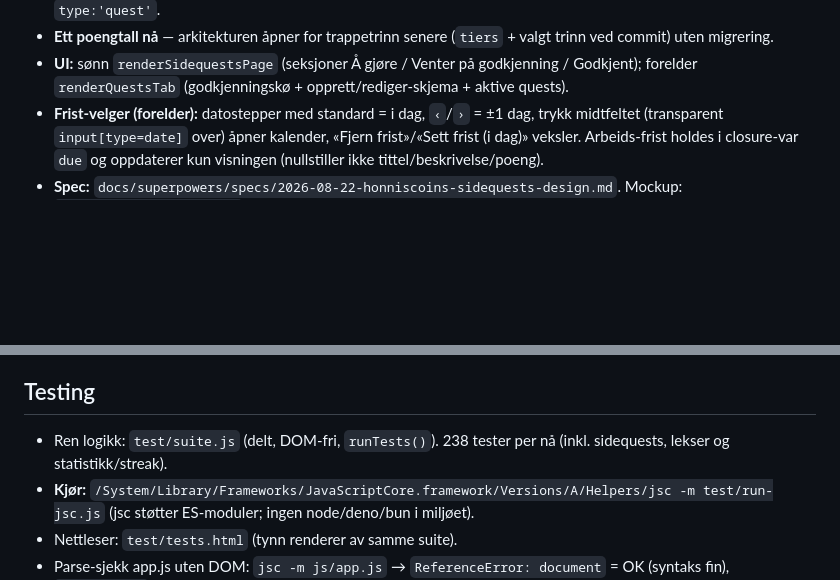
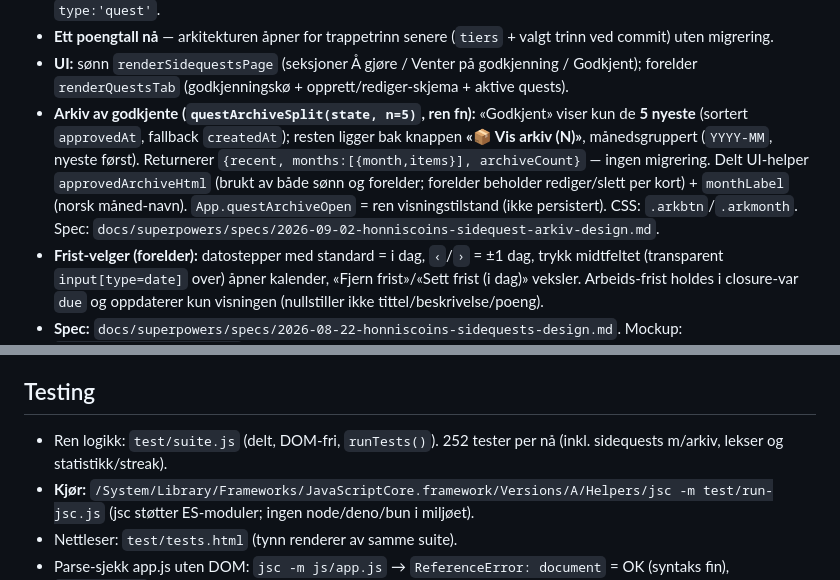
Before and after one commit to mgjesdal79/honniscoins, a Markdown page: CLAUDE.md, 2 parts joined by grey strips. Drawn GitHub-style; blank space fills up the shorter version.

Commit message:
docs: dokumenter sidequest-arkiv (questArchiveSplit) i CLAUDE.md
Co-Authored-By: Claude Opus 4.8 <noreply@anthropic.com>

```diff
--- a/CLAUDE.md
+++ b/CLAUDE.md
@@ -66,6 +66,13 @@ timeplan, poengverdier og utbetalinger. Norsk UI. Live på GitHub Pages.
   commit) uten migrering.
 - **UI:** sønn `renderSidequestsPage` (seksjoner Å gjøre / Venter på godkjenning / Godkjent);
   forelder `renderQuestsTab` (godkjenningskø + opprett/rediger-skjema + aktive quests).
+- **Arkiv av godkjente (`questArchiveSplit(state, n=5)`, ren fn):** «Godkjent» viser kun de
+  **5 nyeste** (sortert `approvedAt`, fallback `createdAt`); resten ligger bak knappen
+  **«📦 Vis arkiv (N)»**, månedsgruppert (`YYYY-MM`, nyeste først). Returnerer `{recent,
+  months:[{month,items}], archiveCount}` — ingen migrering. Delt UI-helper `approvedArchiveHtml`
+  (brukt av både sønn og forelder; forelder beholder rediger/slett per kort) + `monthLabel`
+  (norsk måned-navn). `App.questArchiveOpen` = ren visningstilstand (ikke persistert).
+  CSS: `.arkbtn`/`.arkmonth`. Spec: `docs/superpowers/specs/2026-09-02-honniscoins-sidequest-arkiv-design.md`.
 - **Frist-velger (forelder):** datostepper med standard = i dag, `‹`/`›` = ±1 dag, trykk midtfeltet
   (transparent `input[type=date]` over) åpner kalender, «Fjern frist»/«Sett frist (i dag)» veksler.
   Arbeids-frist holdes i closure-var `due` og oppdaterer kun visningen (nullstiller ikke
@@ -143,8 +150,8 @@ timeplan, poengverdier og utbetalinger. Norsk UI. Live på GitHub Pages.
   (sønn-tilgang + ikon-meny + streak-fiks).
 
 ## Testing
-- Ren logikk: `test/suite.js` (delt, DOM-fri, `runTests()`). 238 tester per nå (inkl. sidequests,
-  lekser og statistikk/streak).
+- Ren logikk: `test/suite.js` (delt, DOM-fri, `runTests()`). 252 tester per nå (inkl. sidequests
+  m/arkiv, lekser og statistikk/streak).
 - **Kjør:** `/System/Library/Frameworks/JavaScriptCore.framework/Versions/A/Helpers/jsc -m test/run-jsc.js`
   (jsc støtter ES-moduler; ingen node/deno/bun i miljøet).
 - Nettleser: `test/tests.html` (tynn renderer av samme suite).
```
